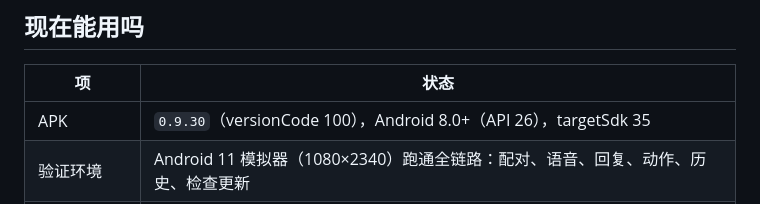
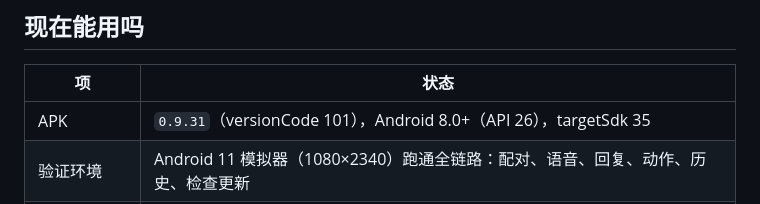
Before and after one commit to regrevia/dsh-pet-voice, a Markdown page: README.md, the part around the change. Rendered like a GitHub page.

```diff
--- a/README.md
+++ b/README.md
@@ -16,7 +16,7 @@
 
 | 项 | 状态 |
 | --- | --- |
-| APK | `0.9.30`（versionCode 100），Android 8.0+（API 26），targetSdk 35 |
+| APK | `0.9.31`（versionCode 101），Android 8.0+（API 26），targetSdk 35 |
 | 验证环境 | Android 11 模拟器（1080×2340）跑通全链路：配对、语音、回复、动作、历史、检查更新 |
 | 真机 | 厂商权限跳转与硬件麦克风只在 AOSP 页面验证过，各家 ROM 仍可能不同，欢迎回报 |
 | Android 14/15 | 未做实机验证：后台恢复、麦克风前台服务在收紧后的行为【需真机确认】，见 [docs/android-app.md](docs/android-app.md) 的兼容边界一节 |
```
Also changed, not shown: docs/android-app.md (+9 -1 lines), docs/img/0.9.31-home.png (added), docs/img/0.9.31-session-sheet.png (added), 10 other files.
